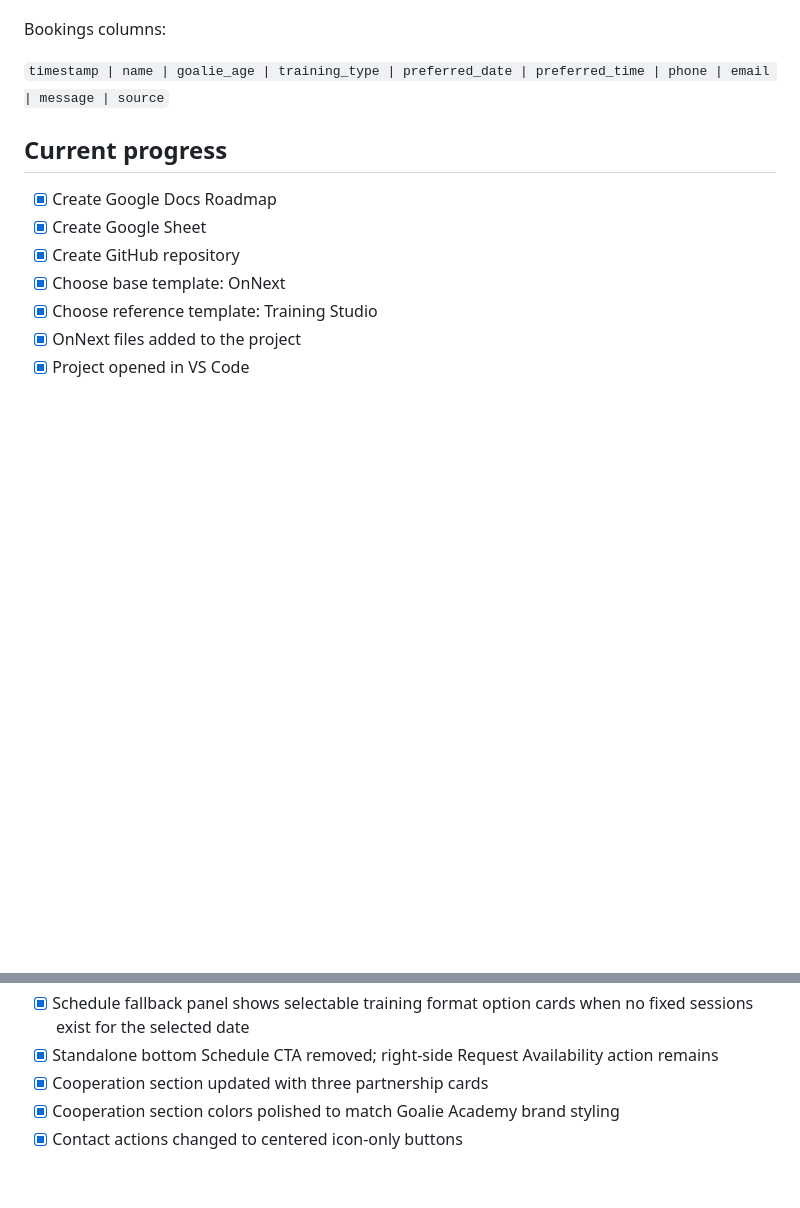
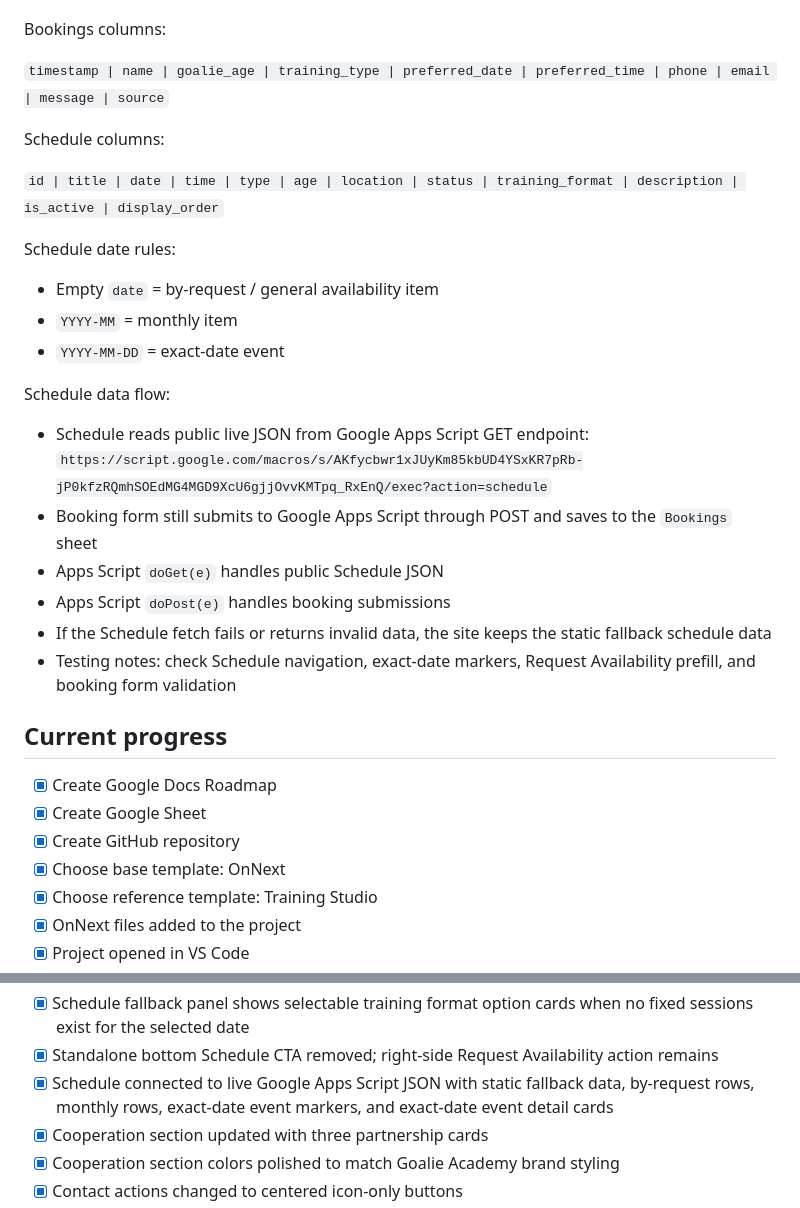
Before and after one commit to NikM19/goalie-academy-site, a Markdown page: README.md, 2 parts joined by grey strips. GitHub-like rendering; blank space fills up the shorter version.

Commit message:
Document live schedule sync

```diff
--- a/README.md
+++ b/README.md
@@ -67,6 +67,25 @@ Bookings columns:
 
 `timestamp | name | goalie_age | training_type | preferred_date | preferred_time | phone | email | message | source`
 
+Schedule columns:
+
+`id | title | date | time | type | age | location | status | training_format | description | is_active | display_order`
+
+Schedule date rules:
+
+- Empty `date` = by-request / general availability item
+- `YYYY-MM` = monthly item
+- `YYYY-MM-DD` = exact-date event
+
+Schedule data flow:
+
+- Schedule reads public live JSON from Google Apps Script GET endpoint: `https://script.google.com/macros/s/AKfycbwr1xJUyKm85kbUD4YSxKR7pRb-jP0kfzRQmhSOEdMG4MGD9XcU6gjjOvvKMTpq_RxEnQ/exec?action=schedule`
+- Booking form still submits to Google Apps Script through POST and saves to the `Bookings` sheet
+- Apps Script `doGet(e)` handles public Schedule JSON
+- Apps Script `doPost(e)` handles booking submissions
+- If the Schedule fetch fails or returns invalid data, the site keeps the static fallback schedule data
+- Testing notes: check Schedule navigation, exact-date markers, Request Availability prefill, and booking form validation
+
 ## Current progress
 
 - [x] Create Google Docs Roadmap
@@ -131,6 +150,7 @@ Bookings columns:
 - [x] Schedule calendar dates are clickable and update the right-side panel
 - [x] Schedule fallback panel shows selectable training format option cards when no fixed sessions exist for the selected date
 - [x] Standalone bottom Schedule CTA removed; right-side Request Availability action remains
+- [x] Schedule connected to live Google Apps Script JSON with static fallback data, by-request rows, monthly rows, exact-date event markers, and exact-date event detail cards
 - [x] Cooperation section updated with three partnership cards
 - [x] Cooperation section colors polished to match Goalie Academy brand styling
 - [x] Contact actions changed to centered icon-only buttons
```
Also changed, not shown: other parts of README.md (+1 -1 lines).
